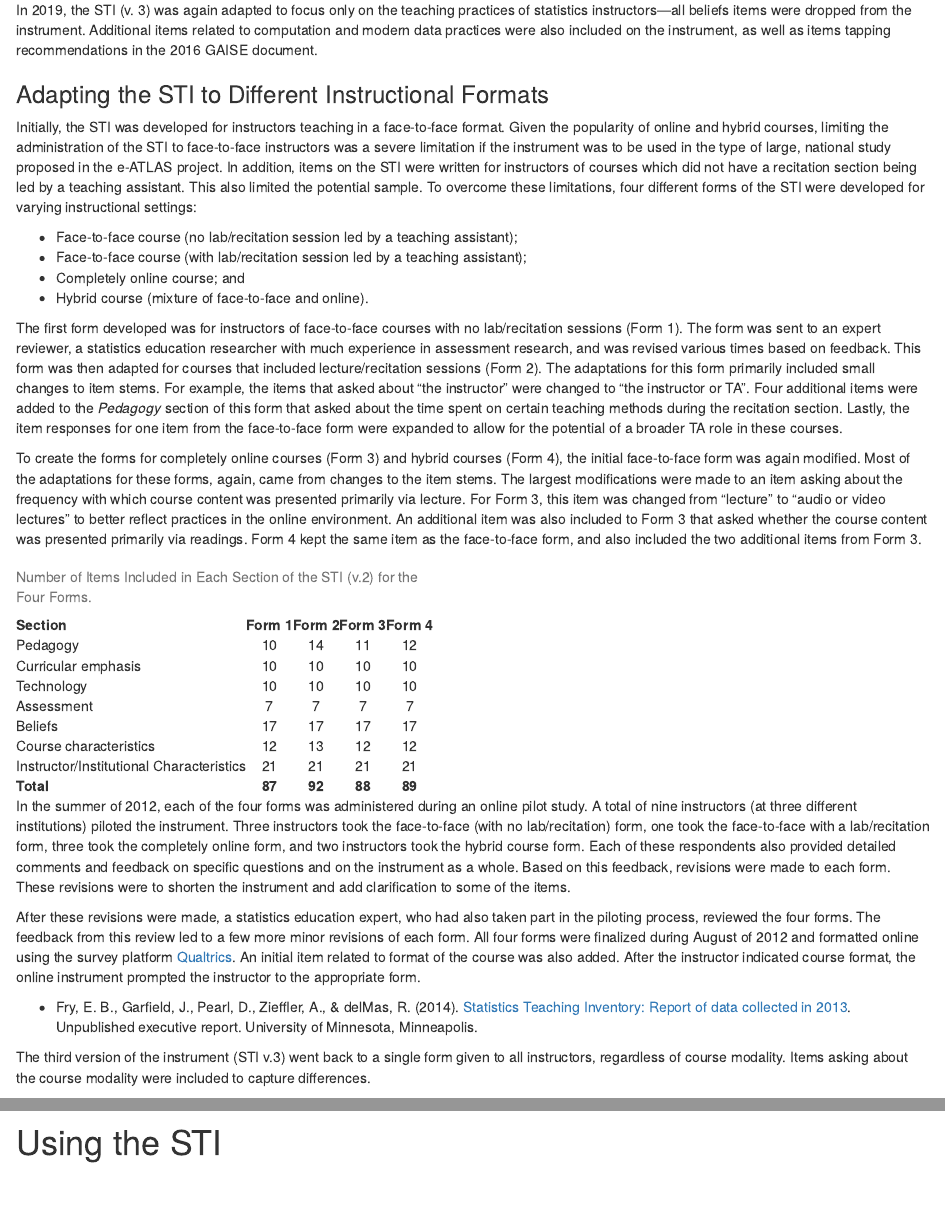
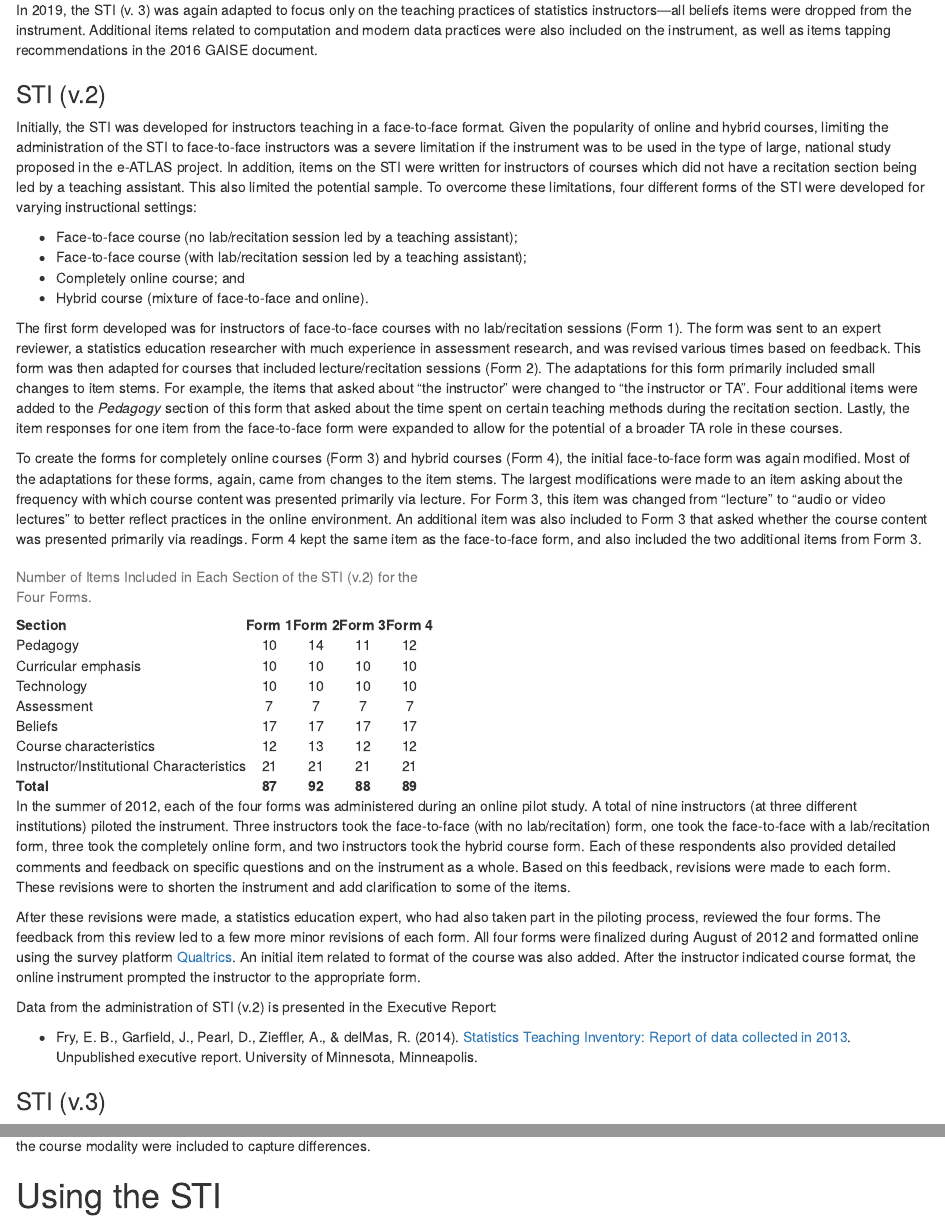
Before and after one commit to zief0002/sti, an R Markdown document (docs/index.Rmd): the page in a window 1100 px wide, from 740 px down, and a second part further down, joined at a grey line. Rendered offline with R 4.5, knitr and Pandoc, with nearby package versions; drawn as R Markdown's standard HTML page in place of the format the file asks for.

Commit message:
Updated page

```diff
--- a/docs/index.Rmd
+++ b/docs/index.Rmd
@@ -59,7 +59,7 @@ Based on the pilot and interview data collected, the STI was revised to include
 In 2019, the STI (v. 3) was again adapted to focus only on the teaching practices of statistics instructors---all beliefs items were dropped from the instrument. Additional items related to computation and modern data practices were also included on the instrument, as well as items tapping recommendations in the 2016 GAISE document.
 
 
-### Adapting the STI to Different Instructional Formats
+### STI (v.2)
 
 Initially, the STI was developed for instructors teaching in a face-to-face format. Given the popularity of online and hybrid courses, limiting the administration of the STI to face-to-face instructors was a severe limitation if the instrument was to be used in the type of large, national study proposed in the e-ATLAS project. In addition, items on the STI were written for instructors of courses which did not have a recitation section being led by a teaching assistant. This also limited the potential sample. To overcome these limitations, four different forms of the STI were developed for varying instructional settings:
 
@@ -100,6 +100,8 @@ In the summer of 2012, each of the four forms was administered during an online
 
 After these revisions were made, a statistics education expert, who had also taken part in the piloting process, reviewed the four forms. The feedback from this review led to a few more minor revisions of each form. All four forms were finalized during August of 2012 and formatted online using the survey platform [Qualtrics](https://www.qualtrics.com/). An initial item related to format of the course was also added. After the instructor indicated course format, the online instrument prompted the instructor to the appropriate form.
 
+Data from the administration of STI (v.2) is presented in the Executive Report:
+
 - Fry, E. B., Garfield, J., Pearl, D., Zieffler, A., &amp; delMas, R. (2014). [Statistics Teaching Inventory: Report of data collected in 2013](https://github.com/zief0002/sti/raw/master/docs/extras/sti-2014-executive-report.pdf). Unpublished executive report. University of Minnesota, Minneapolis.
 
 
@@ -116,6 +118,8 @@ After these revisions were made, a statistics education expert, who had also tak
 <!-- For each school selected into the sample, an attempt was made to identify all the introductory statistics courses, and the corresponding instructor, using course catalogs. Courses were identified in a variety of departments outside of statistics, including mathematics, science, psychology, and business. Each course identified at the institution was randomly assigned a number from 1 to *k* (where *k* was the number of courses identified at the school). The instructor of "Course \#1" was contacted via email and invited to take the STI. If the instructor did not respond within three weeks, the instructor of "Course \#2" was contacted. After another three weeks, if neither of the first two instructors responded, the instructor of "Course \#3" was contacted, etc. -->
 
 <!-- E-mail invitations were sent in multiple rounds during the summer of 2013. In the initial round, instructors from 50 institutions were invited to participate. After this round, there was only a response rate of about 10\%, so an incentive (a drawing for a \$100 Amazon.com gift card) was added. In the second round, instructors from 43 additional institutions were contacted. In the final round, instructors from the remaining 40 sampled institutions were contacted. In sum, 400 total instructors from this random sample received invitations to take the STI, and of these, 98 responded (24.5\% response rate).  -->
+
+### STI (v.3)
 
 The third version of the instrument (STI v.3) went back to a single form given to all instructors, regardless of course modality. Items asking about the course modality were included to capture differences.
 
```
Also changed, not shown: 1 other file.
